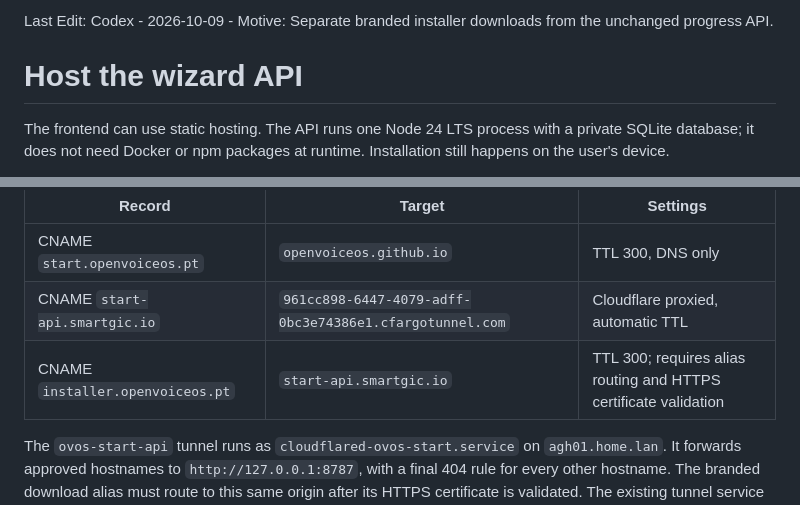
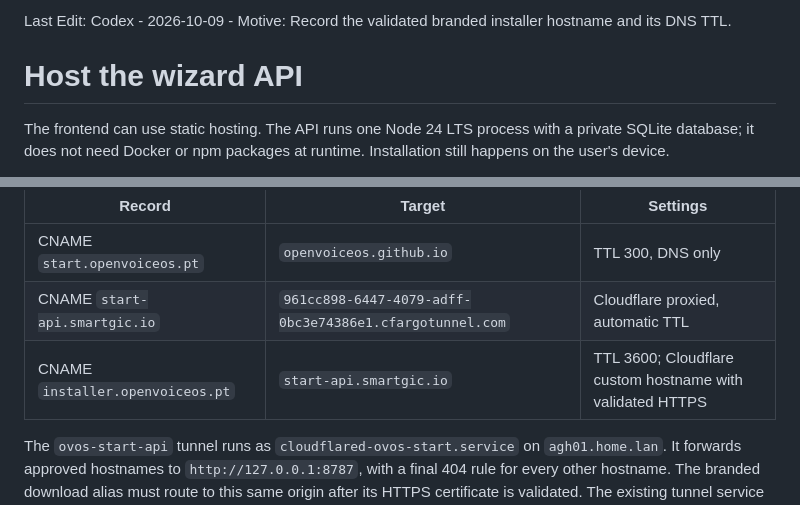
Before and after one commit to OpenVoiceOS/ovos-start, a Markdown page: docs/self-hosting.md, 2 parts joined by grey strips. Rendered like a GitHub page.

Commit message:
Record validated installer hostname DNS configuration

```diff
--- a/docs/self-hosting.md
+++ b/docs/self-hosting.md
@@ -1,4 +1,4 @@
-Last Edit: Codex - 2026-10-09 - Motive: Separate branded installer downloads from the unchanged progress API.
+Last Edit: Codex - 2026-10-09 - Motive: Record the validated branded installer hostname and its DNS TTL.
 
 # Host the wizard API
 
@@ -64,6 +64,6 @@ GitHub Pages publishes the frontend from the `dev` branch of `OpenVoiceOS/ovos-s
 | --- | --- | --- |
 | CNAME `start.openvoiceos.pt` | `openvoiceos.github.io` | TTL 300, DNS only |
 | CNAME `start-api.smartgic.io` | `961cc898-6447-4079-adff-0bc3e74386e1.cfargotunnel.com` | Cloudflare proxied, automatic TTL |
-| CNAME `installer.openvoiceos.pt` | `start-api.smartgic.io` | TTL 300; requires alias routing and HTTPS certificate validation |
+| CNAME `installer.openvoiceos.pt` | `start-api.smartgic.io` | TTL 3600; Cloudflare custom hostname with validated HTTPS |
 
 The `ovos-start-api` tunnel runs as `cloudflared-ovos-start.service` on `agh01.home.lan`. It forwards approved hostnames to `http://127.0.0.1:8787`, with a final 404 rule for every other hostname. The branded download alias must route to this same origin after its HTTPS certificate is validated. The existing tunnel service has separate configuration and credentials.
```
